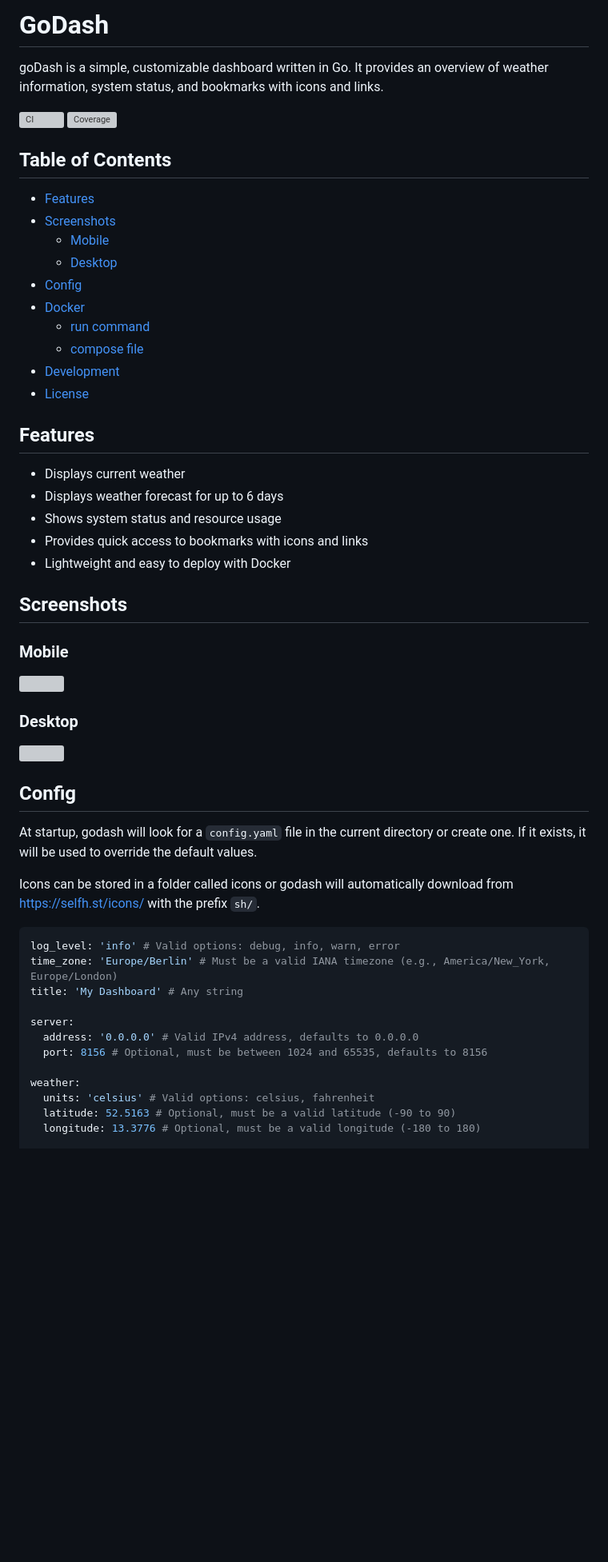
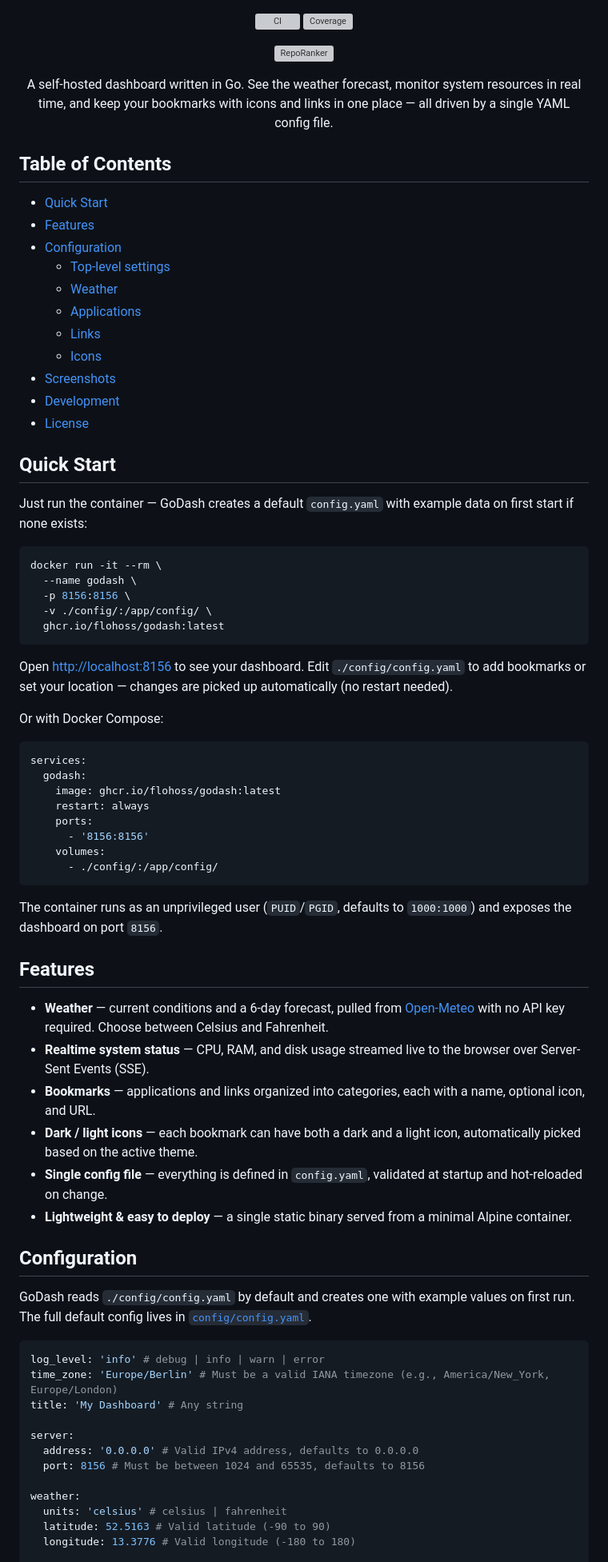
Before and after one commit to flohoss/godash, a Markdown page: README.md, the part around one of its changes. Shown at 80% size. GitHub-like rendering; blank space fills up the shorter version; grey boxes are pictures that could not be loaded.

Commit message:
[docs] restructure README with quick start and config guide

````diff
--- a/README.md
+++ b/README.md
@@ -1,62 +1,82 @@
-# GoDash
-
-goDash is a simple, customizable dashboard written in Go. It provides an overview of weather information, system status, and bookmarks with icons and links.
+<div align="center">
 
 [![CI](https://github.com/flohoss/godash/actions/workflows/ci.yaml/badge.svg)](https://github.com/flohoss/godash/actions/workflows/ci.yaml)
 [![Coverage](https://raw.githubusercontent.com/wiki/flohoss/godash/coverage.svg)](https://github.com/flohoss/godash/wiki/coverage.html)
 
+[![RepoRanker](https://reporanker.com/badge/flohoss/godash)](https://reporanker.com/repos/flohoss/godash)
+
+A self-hosted dashboard written in Go. See the weather forecast, monitor system resources in real time, and keep your bookmarks with icons and links in one place — all driven by a single YAML config file.
+
+</div>
+
 ## Table of Contents
 
+- [Quick Start](#quick-start)
 - [Features](#features)
+- [Configuration](#configuration)
+  - [Top-level settings](#top-level-settings)
+  - [Weather](#weather)
+  - [Applications](#applications)
+  - [Links](#links)
+  - [Icons](#icons)
 - [Screenshots](#screenshots)
-  - [Mobile](#mobile)
-  - [Desktop](#desktop)
-- [Config](#config)
-- [Docker](#docker)
-  - [run command](#run-command)
-  - [compose file](#compose-file)
 - [Development](#development)
 - [License](#license)
 
+## Quick Start
+
+Just run the container — GoDash creates a default `config.yaml` with example data on first start if none exists:
+
+```sh
+docker run -it --rm \
+  --name godash \
+  -p 8156:8156 \
+  -v ./config/:/app/config/ \
+  ghcr.io/flohoss/godash:latest
+```
+
+Open <http://localhost:8156> to see your dashboard. Edit `./config/config.yaml` to add bookmarks or set your location — changes are picked up automatically (no restart needed).
+
+Or with Docker Compose:
+
+```yml
+services:
+  godash:
+    image: ghcr.io/flohoss/godash:latest
+    restart: always
+    ports:
+      - '8156:8156'
+    volumes:
+      - ./config/:/app/config/
+```
+
+The container runs as an unprivileged user (`PUID`/`PGID`, defaults to `1000:1000`) and exposes the dashboard on port `8156`.
+
 ## Features
 
-- Displays current weather
-- Displays weather forecast for up to 6 days
-- Shows system status and resource usage
-- Provides quick access to bookmarks with icons and links
-- Lightweight and easy to deploy with Docker
+- **Weather** — current conditions and a 6-day forecast, pulled from [Open-Meteo](https://open-meteo.com/) with no API key required. Choose between Celsius and Fahrenheit.
+- **Realtime system status** — CPU, RAM, and disk usage streamed live to the browser over Server-Sent Events (SSE).
+- **Bookmarks** — applications and links organized into categories, each with a name, optional icon, and URL.
+- **Dark / light icons** — each bookmark can have both a dark and a light icon, automatically picked based on the active theme.
+- **Single config file** — everything is defined in `config.yaml`, validated at startup and hot-reloaded on change.
+- **Lightweight & easy to deploy** — a single static binary served from a minimal Alpine container.
 
-## Screenshots
+## Configuration
 
-<div align="left">
-
-### Mobile
-
-<img src="img/mobile.webp" width="200px">
-
-### Desktop
-
-<img src="img/desktop.webp" width="600px">
-</div>
-
-## Config
-
-At startup, godash will look for a `config.yaml` file in the current directory or create one. If it exists, it will be used to override the default values.
-
-Icons can be stored in a folder called icons or godash will automatically download from [https://selfh.st/icons/](https://selfh.st/icons/) with the prefix `sh/`.
+GoDash reads `./config/config.yaml` by default and creates one with example values on first run. The full default config lives in [`config/config.yaml`](config/config.yaml).
 
 ```yaml
-log_level: 'info' # Valid options: debug, info, warn, error
+log_level: 'info' # debug | info | warn | error
 time_zone: 'Europe/Berlin' # Must be a valid IANA timezone (e.g., America/New_York, Europe/London)
 title: 'My Dashboard' # Any string
 
 server:
   address: '0.0.0.0' # Valid IPv4 address, defaults to 0.0.0.0
-  port: 8156 # Optional, must be between 1024 and 65535, defaults to 8156
+  port: 8156 # Must be between 1024 and 65535, defaults to 8156
 
 weather:
-  units: 'celsius' # Valid options: celsius, fahrenheit
-  latitude: 52.5163 # Optional, must be a valid latitude (-90 to 90)
-  longitude: 13.3776 # Optional, must be a valid longitude (-180 to 180)
+  units: 'celsius' # celsius | fahrenheit
+  latitude: 52.5163 # Valid latitude (-90 to 90)
+  longitude: 13.3776 # Valid longitude (-180 to 180)
 
 applications:
````
Also changed, not shown: other parts of README.md (+66 -48 lines).
